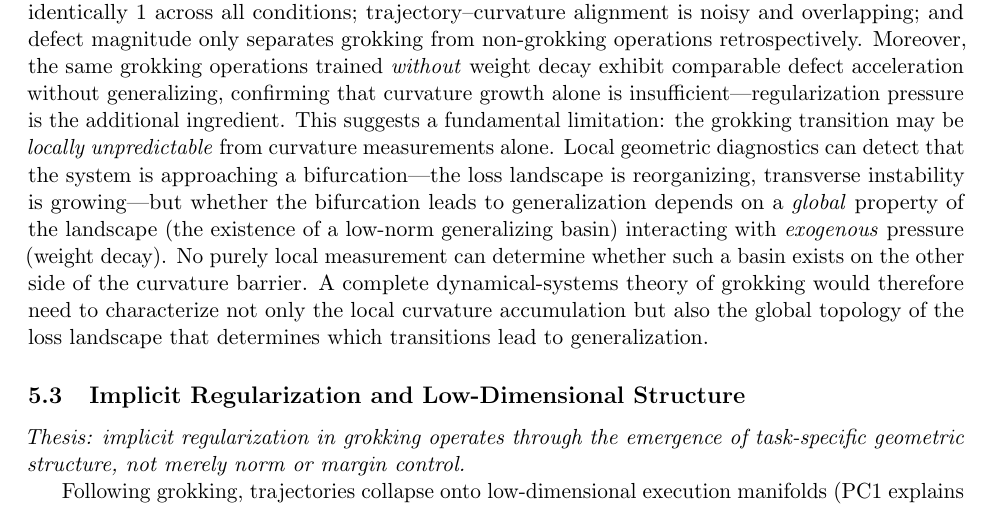
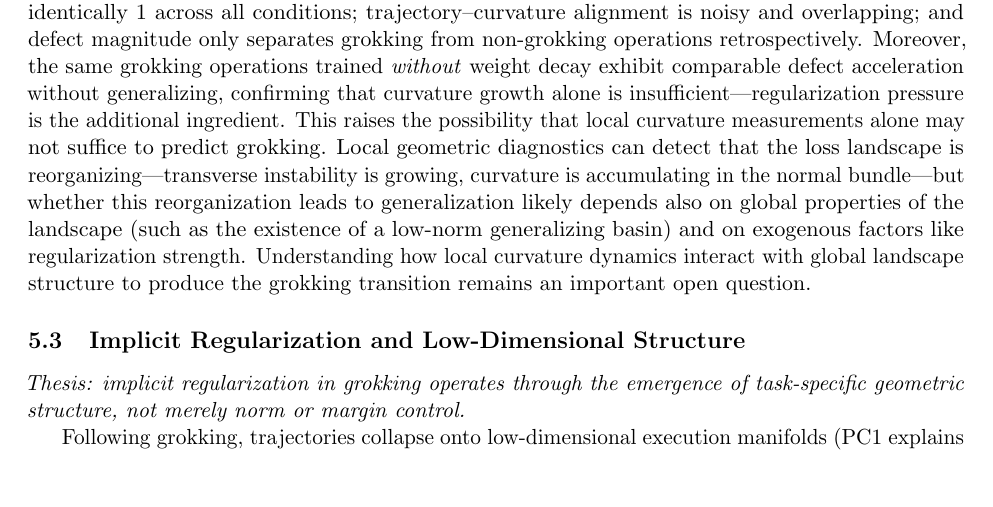
Before and after one commit to skydancerosel/grokking-integrability, a LaTeX paper (paper/integrability_grokking.tex): part of page 13 of 26, cut so that both start at the same text, the shorter picture padded with empty space. Compiled offline with pdfLaTeX.

Commit message:
Soften language in dynamical-systems limitations paragraph
Replace strong claims ("fundamental limitation", "locally unpredictable",
"no purely local measurement can") with hedged framing ("raises the
possibility", "may not suffice", "likely depends also on").

Co-Authored-By: Claude Opus 4.6 <noreply@anthropic.com>

```diff
--- a/paper/integrability_grokking.tex
+++ b/paper/integrability_grokking.tex
@@ -679,10 +679,9 @@ The learning rate controls the damping: low $\eta$ produces overdamped dynamics
 While this interpretation is supported by the temporal ordering (curvature precedes generalization) and the causal necessity of orthogonal gradient flow (\Cref{sec:interventions}), the available geometric signals---commutator defect, trajectory--curvature alignment, and invariance measure---do not combine into a \emph{predictive} composite diagnostic that discriminates grokking from non-grokking operations in advance.
 The invariance measure is identically~1 across all conditions; trajectory--curvature alignment is noisy and overlapping; and defect magnitude only separates grokking from non-grokking operations retrospectively.
 Moreover, the same grokking operations trained \emph{without} weight decay exhibit comparable defect acceleration without generalizing, confirming that curvature growth alone is insufficient---regularization pressure is the additional ingredient.
-This suggests a fundamental limitation: the grokking transition may be \emph{locally unpredictable} from curvature measurements alone.
-Local geometric diagnostics can detect that the system is approaching a bifurcation---the loss landscape is reorganizing, transverse instability is growing---but whether the bifurcation leads to generalization depends on a \emph{global} property of the landscape (the existence of a low-norm generalizing basin) interacting with \emph{exogenous} pressure (weight decay).
-No purely local measurement can determine whether such a basin exists on the other side of the curvature barrier.
-A complete dynamical-systems theory of grokking would therefore need to characterize not only the local curvature accumulation but also the global topology of the loss landscape that determines which transitions lead to generalization.
+This raises the possibility that local curvature measurements alone may not suffice to predict grokking.
+Local geometric diagnostics can detect that the loss landscape is reorganizing---transverse instability is growing, curvature is accumulating in the normal bundle---but whether this reorganization leads to generalization likely depends also on global properties of the landscape (such as the existence of a low-norm generalizing basin) and on exogenous factors like regularization strength.
+Understanding how local curvature dynamics interact with global landscape structure to produce the grokking transition remains an important open question.
 
 \subsection{Implicit Regularization and Low-Dimensional Structure}
 \label{sec:disc_regularization}
```
